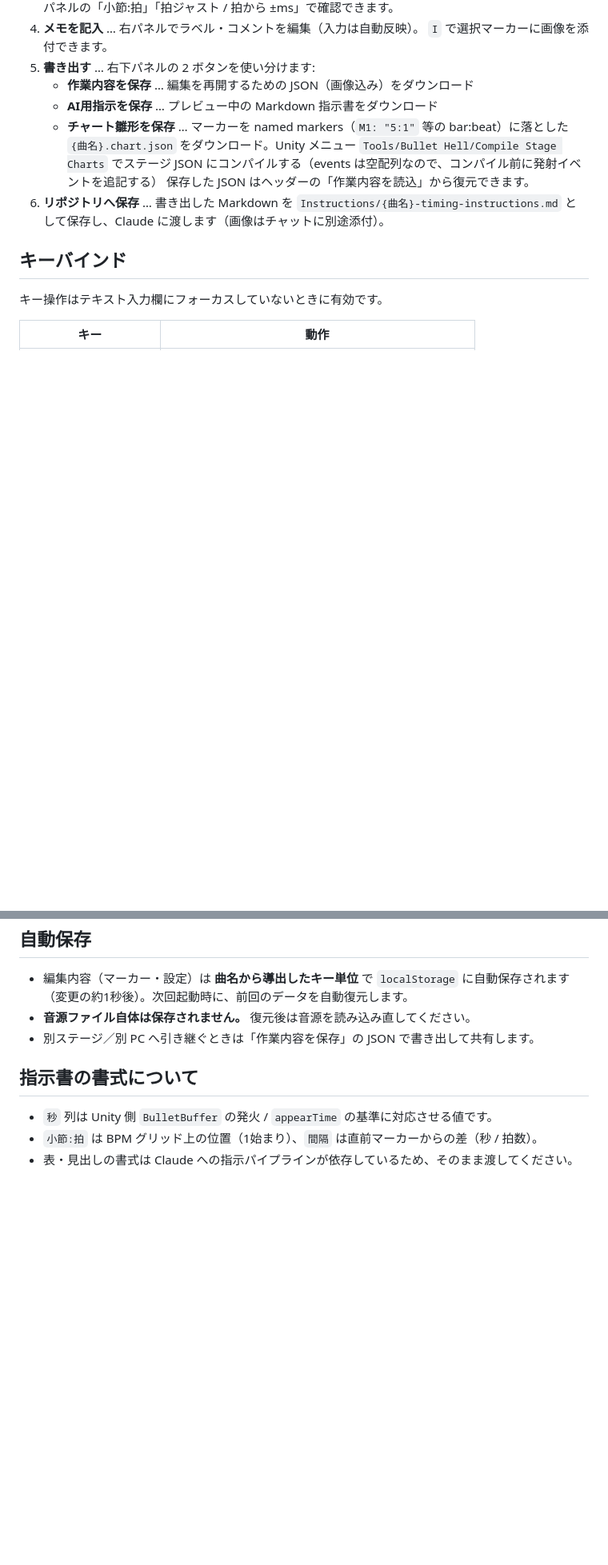
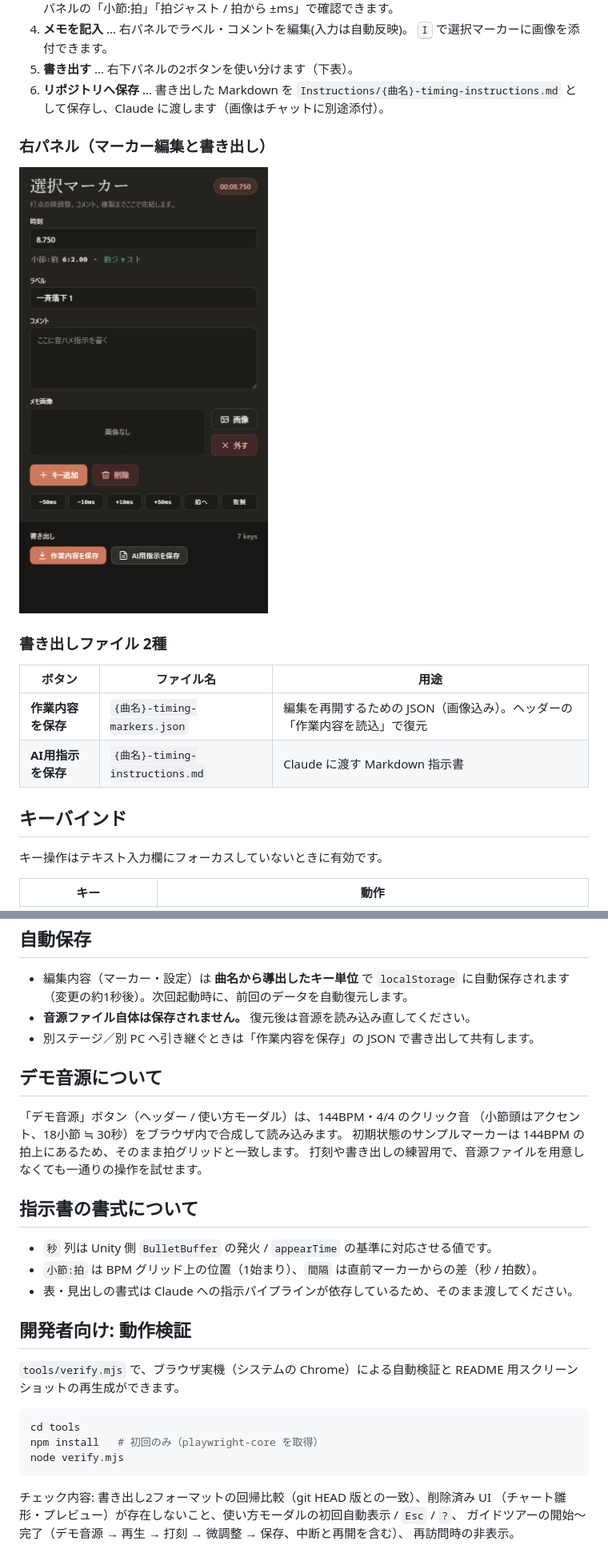
Before and after one commit to marron22/bullet-hell-timing-maker, a Markdown page: README.md, 2 parts joined by grey strips. Shown at 80% size. Drawn GitHub-style; pictures changed too: images/screenshot-side.png (added); blank space fills up the shorter version.

````diff
--- a/README.md
+++ b/README.md
@@ -21,13 +51,20 @@
    波形上の位置は右パネルの「小節:拍」「拍ジャスト / 拍から ±ms」で確認できます。
-4. **メモを記入** … 右パネルでラベル・コメントを編集（入力は自動反映）。
-   `I` で選択マーカーに画像を添付できます。
-5. **書き出す** … 右下パネルの 2 ボタンを使い分けます:
-   - **作業内容を保存** … 編集を再開するための JSON（画像込み）をダウンロード
-   - **AI用指示を保存** … プレビュー中の Markdown 指示書をダウンロード
-   - **チャート雛形を保存** … マーカーを named markers（`M1: "5:1"` 等の bar:beat）に落とした `{曲名}.chart.json` をダウンロード。Unity メニュー `Tools/Bullet Hell/Compile Stage Charts` でステージ JSON にコンパイルする（events は空配列なので、コンパイル前に発射イベントを追記する）
-   保存した JSON はヘッダーの「作業内容を読込」から復元できます。
+4. **メモを記入** … 右パネルでラベル・コメントを編集(入力は自動反映)。
+   <kbd>I</kbd> で選択マーカーに画像を添付できます。
+5. **書き出す** … 右下パネルの2ボタンを使い分けます（下表）。
 6. **リポジトリへ保存** … 書き出した Markdown を `Instructions/{曲名}-timing-instructions.md`
    として保存し、Claude に渡します（画像はチャットに別途添付）。
+
+### 右パネル（マーカー編集と書き出し）
+
+![右パネル。選択マーカーの時刻・ラベル・コメント・画像・微調整ボタンと書き出しボタン](images/screenshot-side.png)
+
+### 書き出しファイル 2種
+
+| ボタン | ファイル名 | 用途 |
+|---|---|---|
+| **作業内容を保存** | `{曲名}-timing-markers.json` | 編集を再開するための JSON（画像込み）。ヘッダーの「作業内容を読込」で復元 |
+| **AI用指示を保存** | `{曲名}-timing-instructions.md` | Claude に渡す Markdown 指示書 |
 
 ## キーバインド
 
@@ -65,8 +103,31 @@
 - **音源ファイル自体は保存されません。** 復元後は音源を読み込み直してください。
 - 別ステージ／別 PC へ引き継ぐときは「作業内容を保存」の JSON で書き出して共有します。
 
+## デモ音源について
+
+「デモ音源」ボタン（ヘッダー / 使い方モーダル）は、144BPM・4/4 のクリック音
+（小節頭はアクセント、18小節 ≒ 30秒）をブラウザ内で合成して読み込みます。
+初期状態のサンプルマーカーは 144BPM の拍上にあるため、そのまま拍グリッドと一致します。
+打刻や書き出しの練習用で、音源ファイルを用意しなくても一通りの操作を試せます。
+
 ## 指示書の書式について
 
 - `秒` 列は Unity 側 `BulletBuffer` の発火 / `appearTime` の基準に対応させる値です。
 - `小節:拍` は BPM グリッド上の位置（1始まり）、`間隔` は直前マーカーからの差（秒 / 拍数）。
 - 表・見出しの書式は Claude への指示パイプラインが依存しているため、そのまま渡してください。
+
+## 開発者向け: 動作検証
+
+`tools/verify.mjs` で、ブラウザ実機（システムの Chrome）による自動検証と
+README 用スクリーンショットの再生成ができます。
+
+```powershell
+cd tools
+npm install   # 初回のみ（playwright-core を取得）
+node verify.mjs
+```
+
+チェック内容: 書き出し2フォーマットの回帰比較（git HEAD 版との一致）、削除済み UI
+（チャート雛形・プレビュー）が存在しないこと、使い方モーダルの初回自動表示 / `Esc` / `?`、
+ガイドツアーの開始〜完了（デモ音源 → 再生 → 打刻 → 微調整 → 保存、中断と再開を含む）、
+再訪問時の非表示。
````
Also changed, not shown: other parts of README.md (+37 -6 lines), PROGRESS.md (added, +69 -0 lines), images/screenshot-empty.png (added), images/screenshot-help.png (added), images/screenshot-main.png (added), images/screenshot-tour.png (added), 5 other files.
